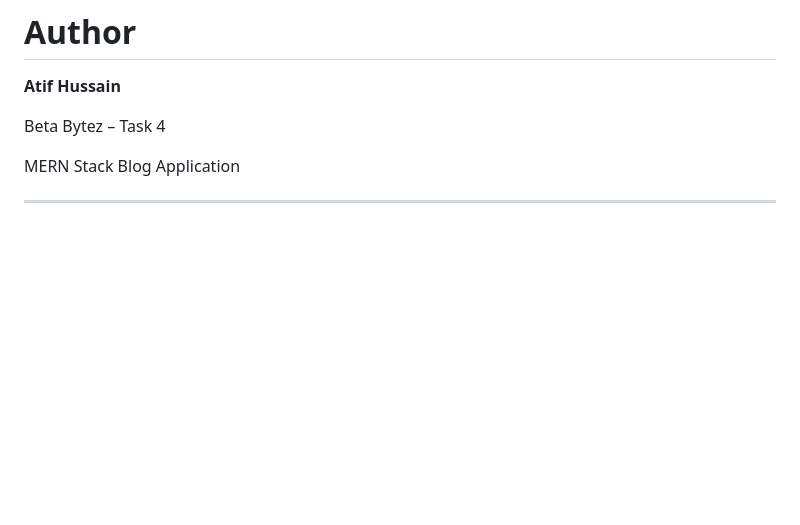
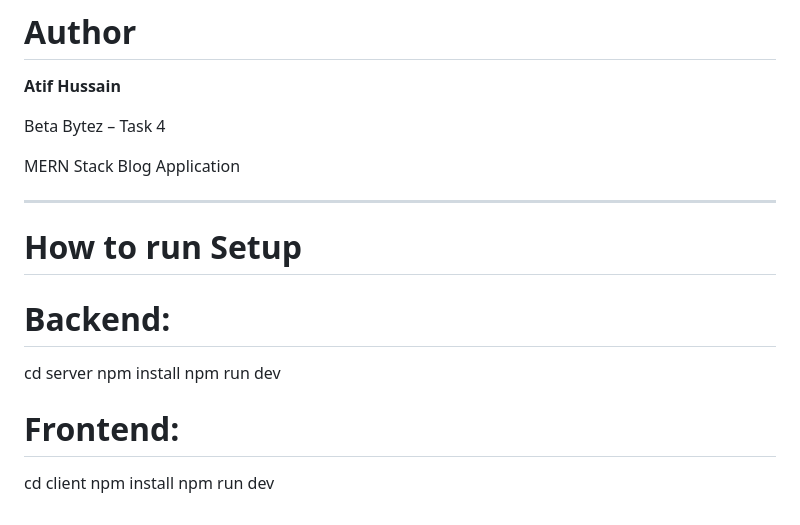
Before and after one commit to kashishz786/betabytez-task4-atifhussain, a Markdown page: README.md, the part around the change. GitHub-like rendering; blank space fills up the shorter version.

Commit message:
Add setup instructions for backend and frontend
Added instructions for setting up the backend and frontend.

```diff
--- a/README.md
+++ b/README.md
@@ -330,3 +330,16 @@ Beta Bytez – Task 4
 MERN Stack Blog Application
 
 ---
+# How to run Setup
+
+# Backend:
+
+cd server
+npm install
+npm run dev
+
+# Frontend:
+
+cd client
+npm install
+npm run dev
```
